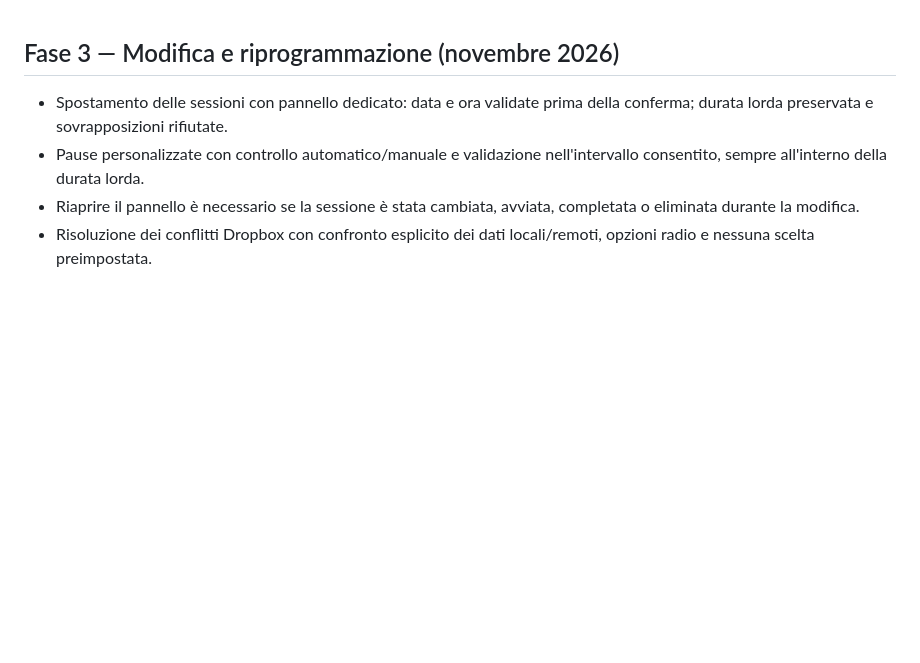
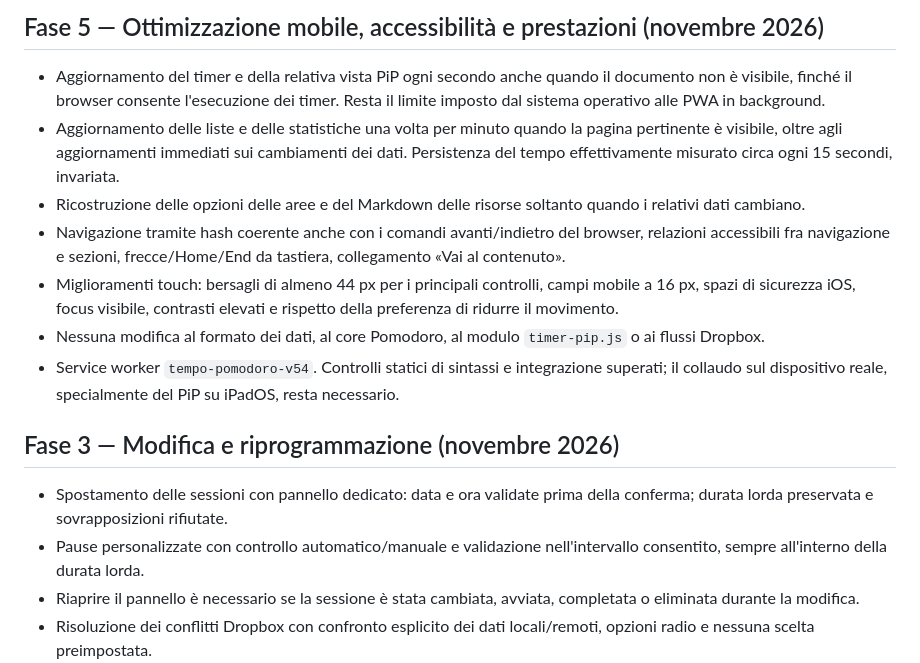
Before and after one commit to huliostiltskin95/pomo-wpa, a Markdown page: README.md, the part around the change. Drawn GitHub-style; blank space fills up the shorter version.

Commit message:
Document phase 5 performance, accessibility and mobile optimizations

```diff
--- a/README.md
+++ b/README.md
@@ -1,3 +1,13 @@
+## Fase 5 — Ottimizzazione mobile, accessibilità e prestazioni (novembre 2026)
+
+- Aggiornamento del timer e della relativa vista PiP ogni secondo anche quando il documento non è visibile, finché il browser consente l'esecuzione dei timer. Resta il limite imposto dal sistema operativo alle PWA in background.
+- Aggiornamento delle liste e delle statistiche una volta per minuto quando la pagina pertinente è visibile, oltre agli aggiornamenti immediati sui cambiamenti dei dati. Persistenza del tempo effettivamente misurato circa ogni 15 secondi, invariata.
+- Ricostruzione delle opzioni delle aree e del Markdown delle risorse soltanto quando i relativi dati cambiano.
+- Navigazione tramite hash coerente anche con i comandi avanti/indietro del browser, relazioni accessibili fra navigazione e sezioni, frecce/Home/End da tastiera, collegamento «Vai al contenuto».
+- Miglioramenti touch: bersagli di almeno 44 px per i principali controlli, campi mobile a 16 px, spazi di sicurezza iOS, focus visibile, contrasti elevati e rispetto della preferenza di ridurre il movimento.
+- Nessuna modifica al formato dei dati, al core Pomodoro, al modulo `timer-pip.js` o ai flussi Dropbox.
+- Service worker `tempo-pomodoro-v54`. Controlli statici di sintassi e integrazione superati; il collaudo sul dispositivo reale, specialmente del PiP su iPadOS, resta necessario.
+
 ## Fase 3 — Modifica e riprogrammazione (novembre 2026)
 
 - Spostamento delle sessioni con pannello dedicato: data e ora validate prima della conferma; durata lorda preservata e sovrapposizioni rifiutate.
```
